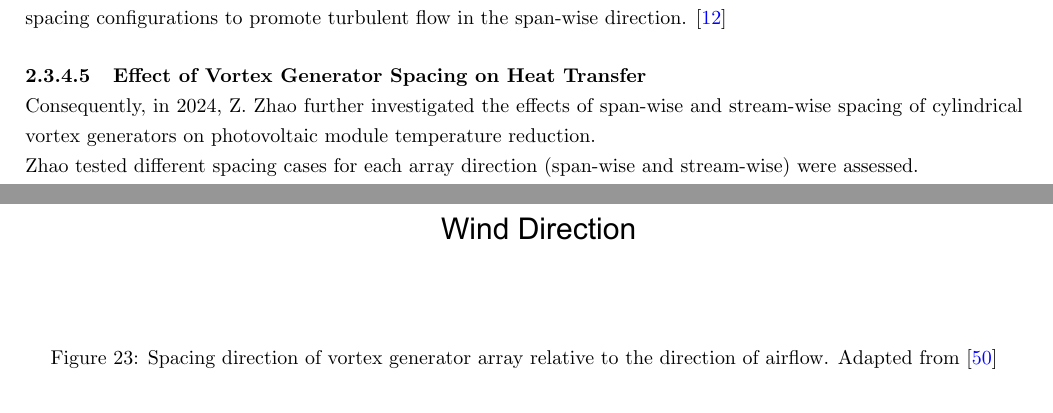
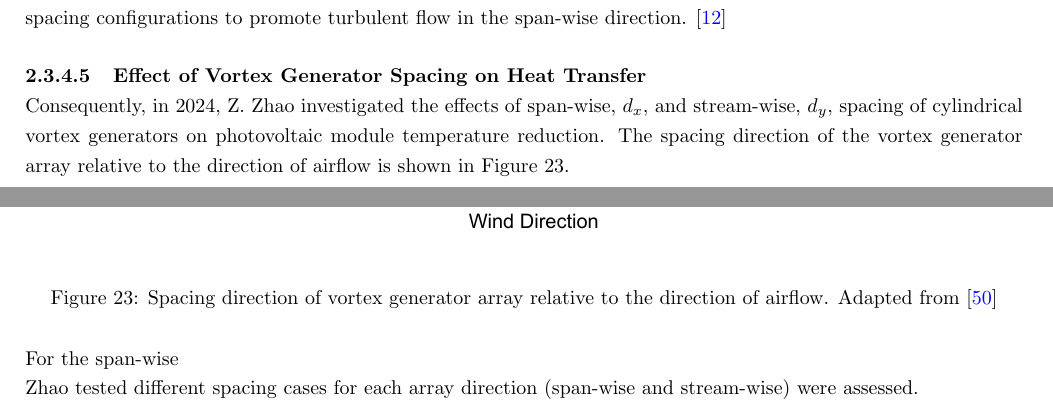
Before and after one commit to nathansivalingam/mechanical-engineering-thesis-a, a LaTeX thesis (Thesis A/Thesis A Report/main.tex, which reads Thesis A/Thesis A Report/Sections/Literature Review.tex): two parts of pages 23 and 37 of 37 before the commit and two parts of pages 23 and 24 of 37 after it, joined at a grey line, cut so that both start at the same text. Compiled offline with pdfLaTeX.

Commit message:
Updates from Overleaf

```diff
--- a/Thesis A/Thesis A Report/Sections/Literature Review.tex
+++ b/Thesis A/Thesis A Report/Sections/Literature Review.tex
@@ -491,15 +491,16 @@ Schiffman's results and experimental setup laid the foundation for further inves
 While winglet-shaped vortex generators reduced photovoltaic module temperature by $5^\circ \text{C}$ at $1\,m/s$, their free-convection based design meant that cooling effectiveness diminished at higher wind velocities. In contrast, cylindrical-shaped vortex generators demonstrated the most favourable trend, causing greater temperature reductions as the velocity increased. Thus, the cylindrical vortex generator was selected for further experimentation, focusing on spacing configurations to promote turbulent flow in the span-wise direction. \cite{Chaudhury2024TheConvection}
 
 \subsubsubsection{Effect of Vortex Generator Spacing on Heat Transfer}
-Consequently, in 2024, Z. Zhao further investigated the effects of span-wise and stream-wise spacing of cylindrical vortex generators on photovoltaic module temperature reduction.\par
+Consequently, in 2024, Z. Zhao investigated the effects of span-wise, $d_x$, and stream-wise, $d_y$, spacing of cylindrical vortex generators on photovoltaic module temperature reduction. The spacing direction of the vortex generator array relative to the direction of airflow is shown in Figure \ref{fig:spacing_diagram}.
 
-\begin{figure}[ht]
+\begin{figure}[H]
     \centering
-    \includegraphics[width=0.75\linewidth]{Figures/spacing_diagram.pdf}
+    \includegraphics[width=0.5\linewidth, trim=0 10 0 10, clip]{Figures/spacing_diagram.pdf}
     \caption{Spacing direction of vortex generator array relative to the direction of airflow. Adapted from \cite{Zhou2024SpacingConvection}}
-    \label{spacing_diagram}
+    \label{fig:spacing_diagram}
 \end{figure}
 
+For the span-wise
 
 Zhao tested different spacing cases for each array direction (span-wise and stream-wise) were assessed.\par
 Zhao's results
```
